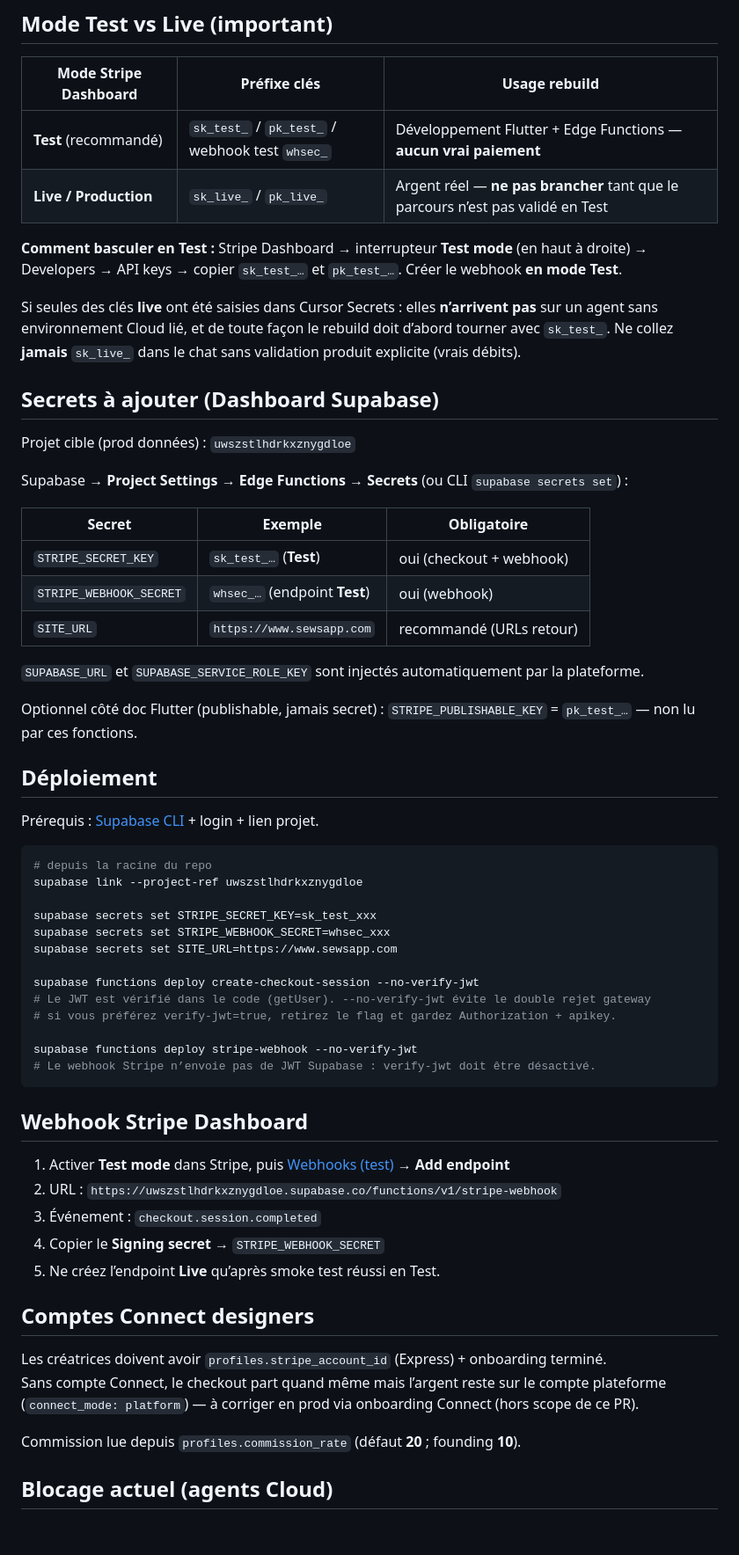
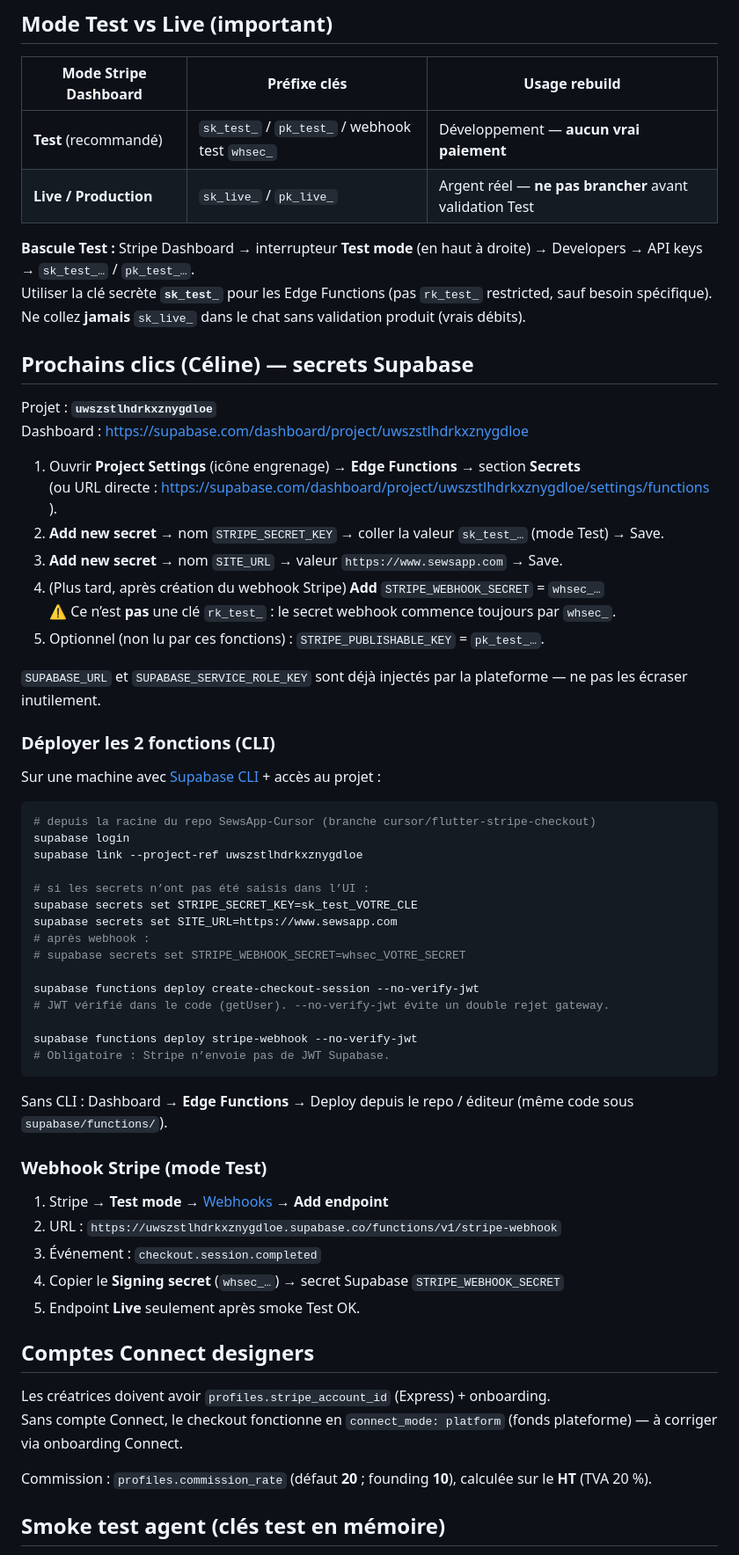
Before and after one commit to celinedelescure/SewsApp-Cursor, a Markdown page: supabase/README.md, the part around one of its changes. Shown at 88% size. Drawn GitHub-style; blank space fills up the shorter version.

Commit message:
docs(stripe): FR click-path Supabase secrets + Test smoke notes
Clarify sk_test_ (not rk_test_/live) for Edge Function secrets,
webhook whsec_ step, and platform-only Checkout smoke result.

````diff
--- a/supabase/README.md
+++ b/supabase/README.md
@@ -13,64 +13,66 @@ Deux fonctions pour l’achat de patrons PDF, alignées V1 :
 
 | Mode Stripe Dashboard | Préfixe clés | Usage rebuild |
 |-----------------------|--------------|---------------|
-| **Test** (recommandé) | `sk_test_` / `pk_test_` / webhook test `whsec_` | Développement Flutter + Edge Functions — **aucun vrai paiement** |
-| **Live / Production** | `sk_live_` / `pk_live_` | Argent réel — **ne pas brancher** tant que le parcours n’est pas validé en Test |
+| **Test** (recommandé) | `sk_test_` / `pk_test_` / webhook test `whsec_` | Développement — **aucun vrai paiement** |
+| **Live / Production** | `sk_live_` / `pk_live_` | Argent réel — **ne pas brancher** avant validation Test |
 
-**Comment basculer en Test :** Stripe Dashboard → interrupteur **Test mode** (en haut à droite) → Developers → API keys → copier `sk_test_…` et `pk_test_…`. Créer le webhook **en mode Test**.
+**Bascule Test :** Stripe Dashboard → interrupteur **Test mode** (en haut à droite) → Developers → API keys → `sk_test_…` / `pk_test_…`.
+Utiliser la clé secrète **`sk_test_`** pour les Edge Functions (pas `rk_test_` restricted, sauf besoin spécifique).
+Ne collez **jamais** `sk_live_` dans le chat sans validation produit (vrais débits).
 
-Si seules des clés **live** ont été saisies dans Cursor Secrets : elles **n’arrivent pas** sur un agent sans environnement Cloud lié, et de toute façon le rebuild doit d’abord tourner avec `sk_test_`. Ne collez **jamais** `sk_live_` dans le chat sans validation produit explicite (vrais débits).
+## Prochains clics (Céline) — secrets Supabase
 
-## Secrets à ajouter (Dashboard Supabase)
+Projet : **`uwszstlhdrkxznygdloe`**
+Dashboard : https://supabase.com/dashboard/project/uwszstlhdrkxznygdloe
 
-Projet cible (prod données) : `uwszstlhdrkxznygdloe`
+1. Ouvrir **Project Settings** (icône engrenage) → **Edge Functions** → section **Secrets**
+   (ou URL directe : https://supabase.com/dashboard/project/uwszstlhdrkxznygdloe/settings/functions ).
+2. **Add new secret** → nom `STRIPE_SECRET_KEY` → coller la valeur `sk_test_…` (mode Test) → Save.
+3. **Add new secret** → nom `SITE_URL` → valeur `https://www.sewsapp.com` → Save.
+4. (Plus tard, après création du webhook Stripe) **Add** `STRIPE_WEBHOOK_SECRET` = `whsec_…`
+   ⚠️ Ce n’est **pas** une clé `rk_test_` : le secret webhook commence toujours par `whsec_`.
+5. Optionnel (non lu par ces fonctions) : `STRIPE_PUBLISHABLE_KEY` = `pk_test_…`.
 
-Supabase → **Project Settings → Edge Functions → Secrets** (ou CLI `supabase secrets set`) :
+`SUPABASE_URL` et `SUPABASE_SERVICE_ROLE_KEY` sont déjà injectés par la plateforme — ne pas les écraser inutilement.
 
-| Secret | Exemple | Obligatoire |
-|--------|---------|-------------|
-| `STRIPE_SECRET_KEY` | `sk_test_…` (**Test**) | oui (checkout + webhook) |
-| `STRIPE_WEBHOOK_SECRET` | `whsec_…` (endpoint **Test**) | oui (webhook) |
-| `SITE_URL` | `https://www.sewsapp.com` | recommandé (URLs retour) |
+### Déployer les 2 fonctions (CLI)
 
-`SUPABASE_URL` et `SUPABASE_SERVICE_ROLE_KEY` sont injectés automatiquement par la plateforme.
-
-Optionnel côté doc Flutter (publishable, jamais secret) : `STRIPE_PUBLISHABLE_KEY` = `pk_test_…` — non lu par ces fonctions.
-
-## Déploiement
-
-Prérequis : [Supabase CLI](https://supabase.com/docs/guides/cli) + login + lien projet.
+Sur une machine avec [Supabase CLI](https://supabase.com/docs/guides/cli) + accès au projet :
 
 ```bash
-# depuis la racine du repo
+# depuis la racine du repo SewsApp-Cursor (branche cursor/flutter-stripe-checkout)
+supabase login
 supabase link --project-ref uwszstlhdrkxznygdloe
 
-supabase secrets set STRIPE_SECRET_KEY=sk_test_xxx
-supabase secrets set STRIPE_WEBHOOK_SECRET=whsec_xxx
+# si les secrets n’ont pas été saisis dans l’UI :
+supabase secrets set STRIPE_SECRET_KEY=sk_test_VOTRE_CLE
 supabase secrets set SITE_URL=https://www.sewsapp.com
+# après webhook :
+# supabase secrets set STRIPE_WEBHOOK_SECRET=whsec_VOTRE_SECRET
 
 supabase functions deploy create-checkout-session --no-verify-jwt
-# Le JWT est vérifié dans le code (getUser). --no-verify-jwt évite le double rejet gateway
-# si vous préférez verify-jwt=true, retirez le flag et gardez Authorization + apikey.
+# JWT vérifié dans le code (getUser). --no-verify-jwt évite un double rejet gateway.
 
 supabase functions deploy stripe-webhook --no-verify-jwt
-# Le webhook Stripe n’envoie pas de JWT Supabase : verify-jwt doit être désactivé.
+# Obligatoire : Stripe n’envoie pas de JWT Supabase.
 ```
 
-## Webhook Stripe Dashboard
+Sans CLI : Dashboard → **Edge Functions** → Deploy depuis le repo / éditeur (même code sous `supabase/functions/`).
 
-1. Activer **Test mode** dans Stripe, puis [Webhooks (test)](https://dashboard.stripe.com/test/webhooks) → **Add endpoint**
-2. URL :
-   `https://uwszstlhdrkxznygdloe.supabase.co/functions/v1/stripe-webhook`
+### Webhook Stripe (mode Test)
+
+1. Stripe → **Test mode** → [Webhooks](https://dashboard.stripe.com/test/webhooks) → **Add endpoint**
+2. URL : `https://uwszstlhdrkxznygdloe.supabase.co/functions/v1/stripe-webhook`
 3. Événement : `checkout.session.completed`
-4. Copier le **Signing secret** → `STRIPE_WEBHOOK_SECRET`
-5. Ne créez l’endpoint **Live** qu’après smoke test réussi en Test.
+4. Copier le **Signing secret** (`whsec_…`) → secret Supabase `STRIPE_WEBHOOK_SECRET`
+5. Endpoint **Live** seulement après smoke Test OK.
 
 ## Comptes Connect designers
 
-Les créatrices doivent avoir `profiles.stripe_account_id` (Express) + onboarding terminé.
-Sans compte Connect, le checkout part quand même mais l’argent reste sur le compte plateforme (`connect_mode: platform`) — à corriger en prod via onboarding Connect (hors scope de ce PR).
+Les créatrices doivent avoir `profiles.stripe_account_id` (Express) + onboarding.
+Sans compte Connect, le checkout fonctionne en `connect_mode: platform` (fonds plateforme) — à corriger via onboarding Connect.
 
-Commission lue depuis `profiles.commission_rate` (défaut **20** ; founding **10**).
+Commission : `profiles.commission_rate` (défaut **20** ; founding **10**), calculée sur le **HT** (TVA 20 %).
 
-## Blocage actuel (agents Cloud)
+## Smoke test agent (clés test en mémoire)
 
````
Also changed, not shown: other parts of supabase/README.md (+9 -1 lines), README.md (+10 -16 lines).
